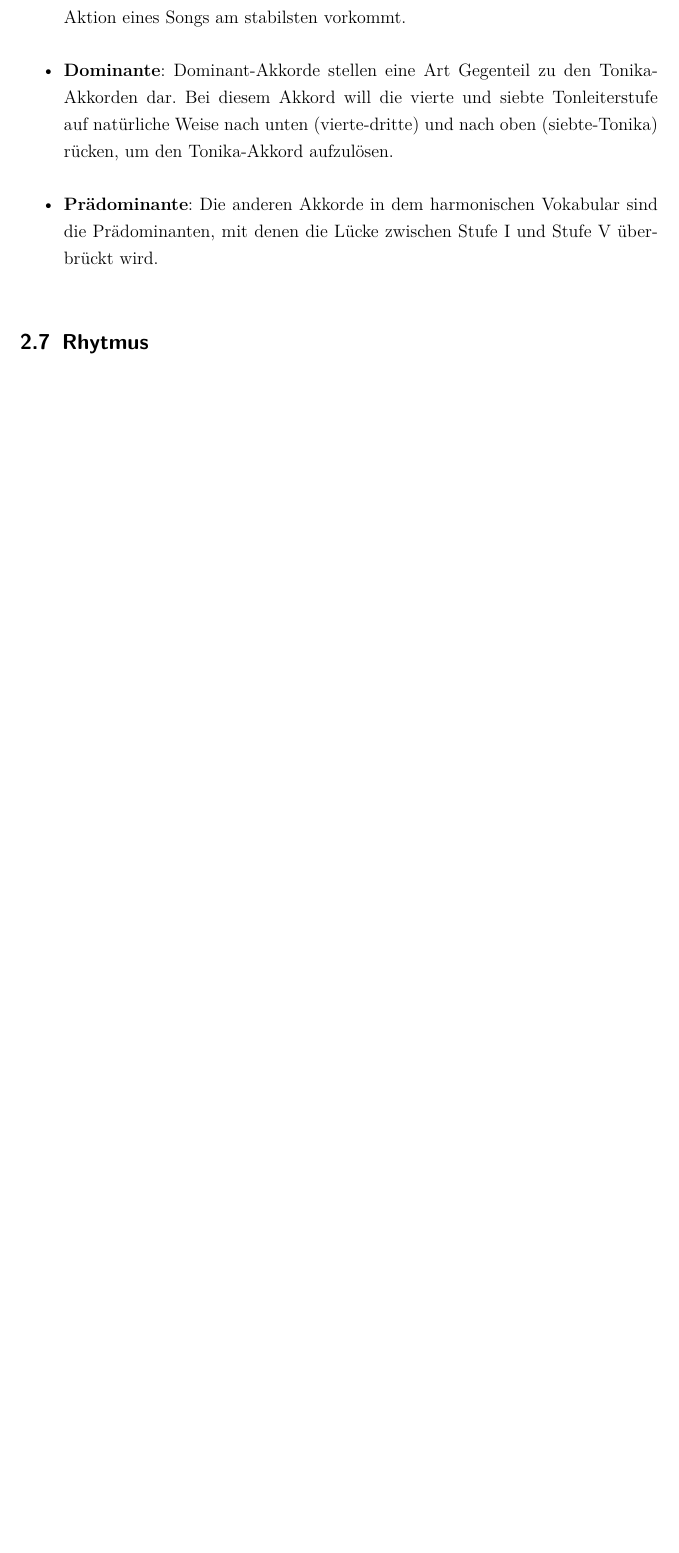
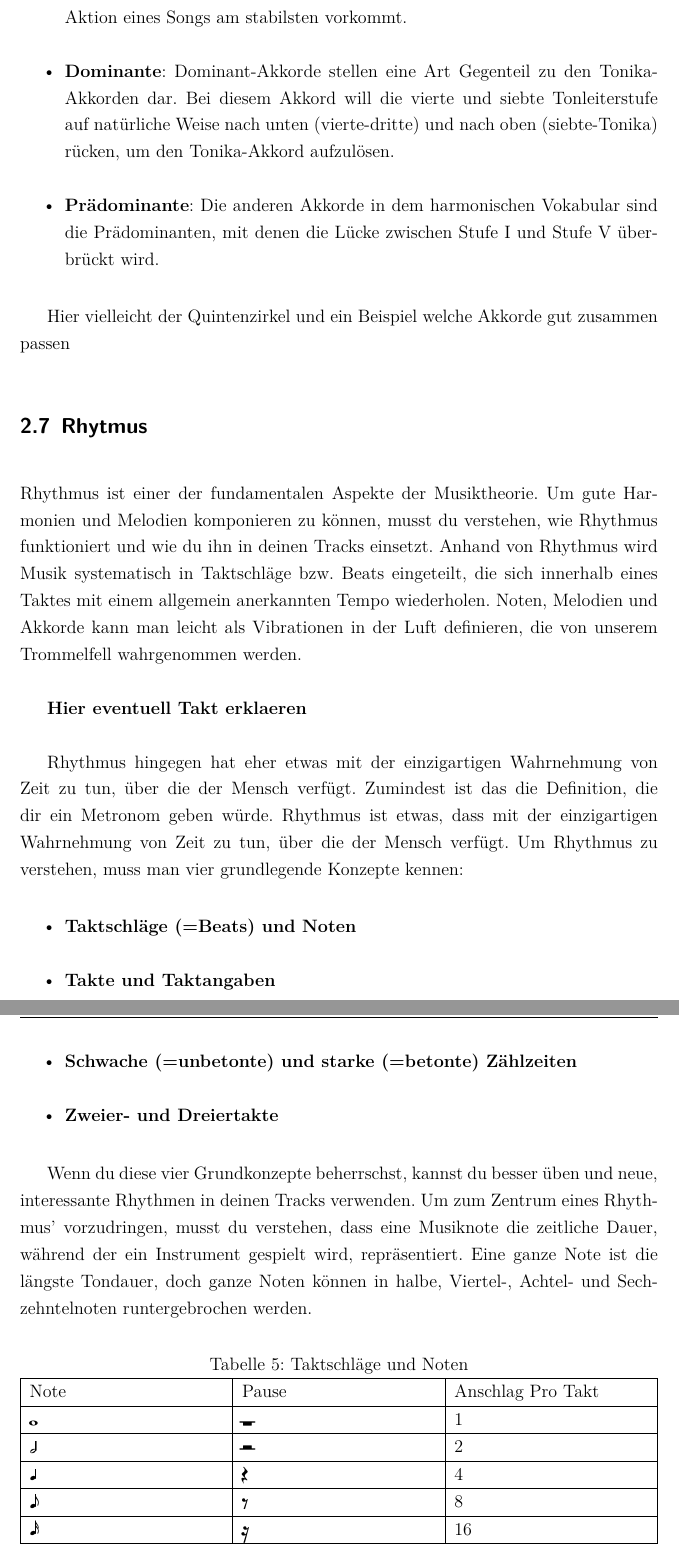
Before and after one commit to IMGSaibh/Book_of_Music_Theory, a LaTeX document (main.tex, which reads Chapters/2_Grundlagen/Grundlagen.tex): part of page 8 of 8 before the commit and two parts of pages 8 and 9 of 9 after it, the two joined at a grey line, cut so that both start at the same text, the shorter picture padded with empty space. The pictures show the PDF file main.pdf that the author committed with the source.

Commit message:
new latex compiler for musicnotes and rhytm

```diff
--- a/Chapters/2_Grundlagen/Grundlagen.tex
+++ b/Chapters/2_Grundlagen/Grundlagen.tex
@@ -138,10 +138,37 @@ Akkords innerhalb eines Musikstücks. In der tonalen Musik gibt es drei funktion
     (vierte-dritte) und nach oben (siebte-Tonika) rücken, um den Tonika-Akkord aufzulösen.
     \item \textbf{Prädominante}: Die anderen Akkorde in dem harmonischen Vokabular sind die Prädominanten,
     mit denen die Lücke zwischen Stufe I und Stufe V überbrückt wird.
-
 \end{itemize}
 
+Hier vielleicht der Quintenzirkel und ein Beispiel welche Akkorde gut zusammen passen
 
 \subsection{Rhytmus}
+Rhythmus ist einer der fundamentalen Aspekte der Musiktheorie. Um gute Harmonien und Melodien komponieren zu können, musst du verstehen, wie Rhythmus funktioniert und wie du ihn in deinen Tracks einsetzt. Anhand von Rhythmus wird Musik systematisch in Taktschläge bzw. Beats eingeteilt, die sich innerhalb eines Taktes mit einem allgemein anerkannten Tempo wiederholen. Noten, Melodien und Akkorde kann man leicht als Vibrationen in der Luft definieren, die von unserem Trommelfell wahrgenommen werden.
+
+\textbf{Hier  eventuell Takt erklaeren}
+
+Rhythmus hingegen hat eher etwas mit der einzigartigen Wahrnehmung von Zeit zu tun, über die der Mensch verfügt. Zumindest ist das die Definition, die dir ein Metronom geben würde. Rhythmus ist etwas, dass mit der einzigartigen Wahrnehmung von Zeit zu tun, über die der Mensch verfügt. Um Rhythmus zu verstehen, muss man vier grundlegende Konzepte kennen:
+
+\begin{itemize}
+    \item \textbf{Taktschläge (=Beats) und Noten}
+    \item \textbf{Takte und Taktangaben}
+    \item \textbf{Schwache (=unbetonte) und starke (=betonte) Zählzeiten}
+    \item \textbf{Zweier- und Dreiertakte}
+\end{itemize}
+
+Wenn du diese vier Grundkonzepte beherrschst, kannst du besser üben und neue, interessante Rhythmen in deinen Tracks verwenden. Um zum Zentrum eines Rhythmus’ vorzudringen, musst du verstehen, dass eine Musiknote die zeitliche Dauer, während der ein Instrument gespielt wird, repräsentiert. Eine ganze Note ist die längste Tondauer, doch ganze Noten können in halbe, Viertel-, Achtel- und Sechzehntelnoten runtergebrochen werden.
+
+\begin{table}[H]
+    \caption{Taktschläge und Noten}
+    \begin{tabularx}{\textwidth}{| X | X | X |}
+    \hline
+    Note & Pause & Anschlag Pro Takt \\ \hline
+    \semibreve & \wholeNoteRest\ & 1 \\ \hline
+    \minim & \halfNoteRest & 2 \\ \hline
+    \crotchet & \crotchetRest  & 4 \\ \hline
+    \quaver & \quaverRest  & 8 \\ \hline
+    \semiquaver & \semiquaverRest & 16 \\ \hline
+    \end{tabularx}
+\end{table}
 
 \subsubsection{subsubsection}
```
Also changed, not shown: main.tex (+6 -1 lines), main.pdf, 1 other file.
